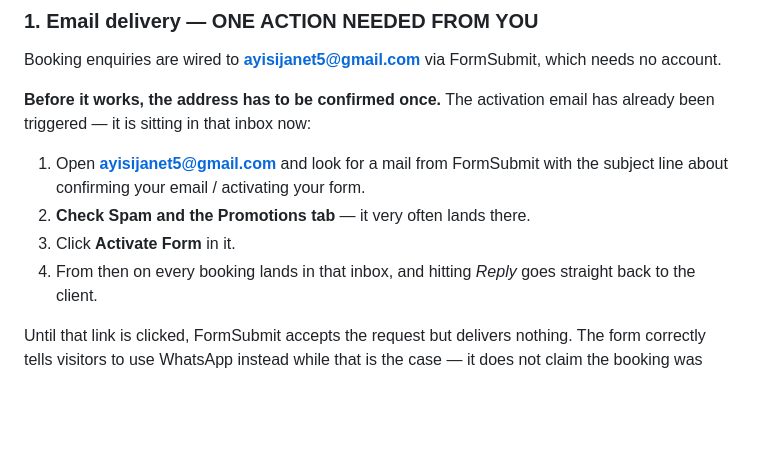
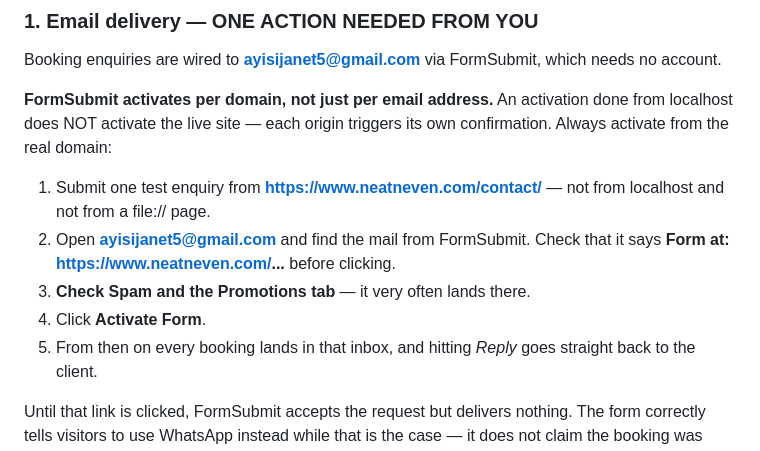
Before and after one commit to Sarbah12/NEAT-N-EVEN, a Markdown page: README.md, the part around the change. Drawn GitHub-style; blank space fills up the shorter version.

Commit message:
Document that FormSubmit activates per domain, not per address
Activating from localhost does not activate the live site — FormSubmit treats
each origin as a separate form. A live submission from www.neatneven.com still
returned "needs Activation" after the localhost activation had been clicked.

README now says to send the activation submission from the real domain and to
check the "Form at:" line in the email before clicking.

Co-Authored-By: Claude Opus 5 <noreply@anthropic.com>

```diff
--- a/README.md
+++ b/README.md
@@ -30,14 +30,17 @@ Supporting files: `css/styles.css`, `js/main.js`, `js/gallery-data.js`,
 Booking enquiries are wired to **ayisijanet5@gmail.com** via FormSubmit, which
 needs no account.
 
-**Before it works, the address has to be confirmed once.** The activation
-email has already been triggered — it is sitting in that inbox now:
+**FormSubmit activates per domain, not just per email address.** An activation
+done from localhost does NOT activate the live site — each origin triggers its
+own confirmation. Always activate from the real domain:
 
-1. Open **ayisijanet5@gmail.com** and look for a mail from FormSubmit with the
-   subject line about confirming your email / activating your form.
-2. **Check Spam and the Promotions tab** — it very often lands there.
-3. Click **Activate Form** in it.
-4. From then on every booking lands in that inbox, and hitting *Reply* goes
+1. Submit one test enquiry from **https://www.neatneven.com/contact/** — not
+   from localhost and not from a file:// page.
+2. Open **ayisijanet5@gmail.com** and find the mail from FormSubmit. Check that
+   it says **Form at: https://www.neatneven.com/...** before clicking.
+3. **Check Spam and the Promotions tab** — it very often lands there.
+4. Click **Activate Form**.
+5. From then on every booking lands in that inbox, and hitting *Reply* goes
    straight back to the client.
 
 Until that link is clicked, FormSubmit accepts the request but delivers
```
